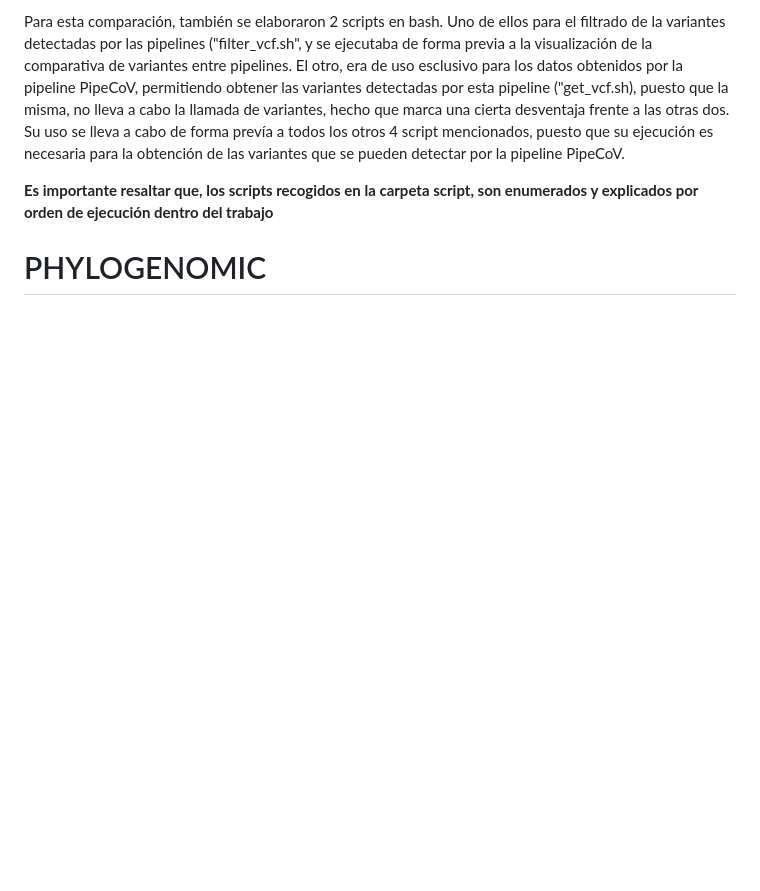
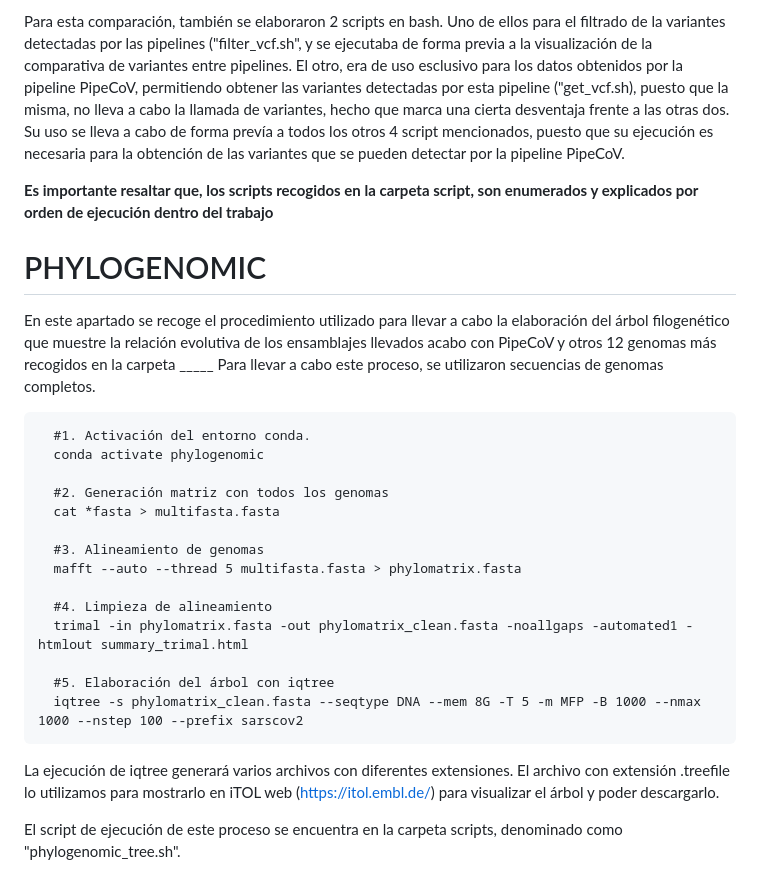
Before and after one commit to Juanlu-bif/genomic-phylogenomic, a Markdown page: README.md, the part around the change. Rendered like a GitHub page; blank space fills up the shorter version.

```diff
--- a/README.md
+++ b/README.md
@@ -104,3 +104,25 @@ Para esta comparación, también se elaboraron 2 scripts en bash. Uno de ellos p
 
 
 # PHYLOGENOMIC
+
+En este apartado se recoge el procedimiento utilizado para llevar a cabo la elaboración del árbol filogenético que muestre la relación evolutiva de los ensamblajes llevados acabo con PipeCoV y otros 12 genomas más recogidos en la carpeta _____
+Para llevar a cabo este proceso, se utilizaron secuencias de genomas completos.
+
+      #1. Activación del entorno conda.
+      conda activate phylogenomic
+
+      #2. Generación matriz con todos los genomas
+      cat *fasta > multifasta.fasta
+
+      #3. Alineamiento de genomas
+      mafft --auto --thread 5 multifasta.fasta > phylomatrix.fasta
+
+      #4. Limpieza de alineamiento
+      trimal -in phylomatrix.fasta -out phylomatrix_clean.fasta -noallgaps -automated1 -htmlout summary_trimal.html
+
+      #5. Elaboración del árbol con iqtree
+      iqtree -s phylomatrix_clean.fasta --seqtype DNA --mem 8G -T 5 -m MFP -B 1000 --nmax 1000 --nstep 100 --prefix sarscov2
+
+La ejecución de iqtree generará varios archivos con diferentes extensiones. El archivo con extensión .treefile lo utilizamos para mostrarlo en iTOL web (<https://itol.embl.de/>) para visualizar el árbol y poder descargarlo.
+
+El script de ejecución de este proceso se encuentra en la carpeta scripts, denominado como "phylogenomic_tree.sh".
```
